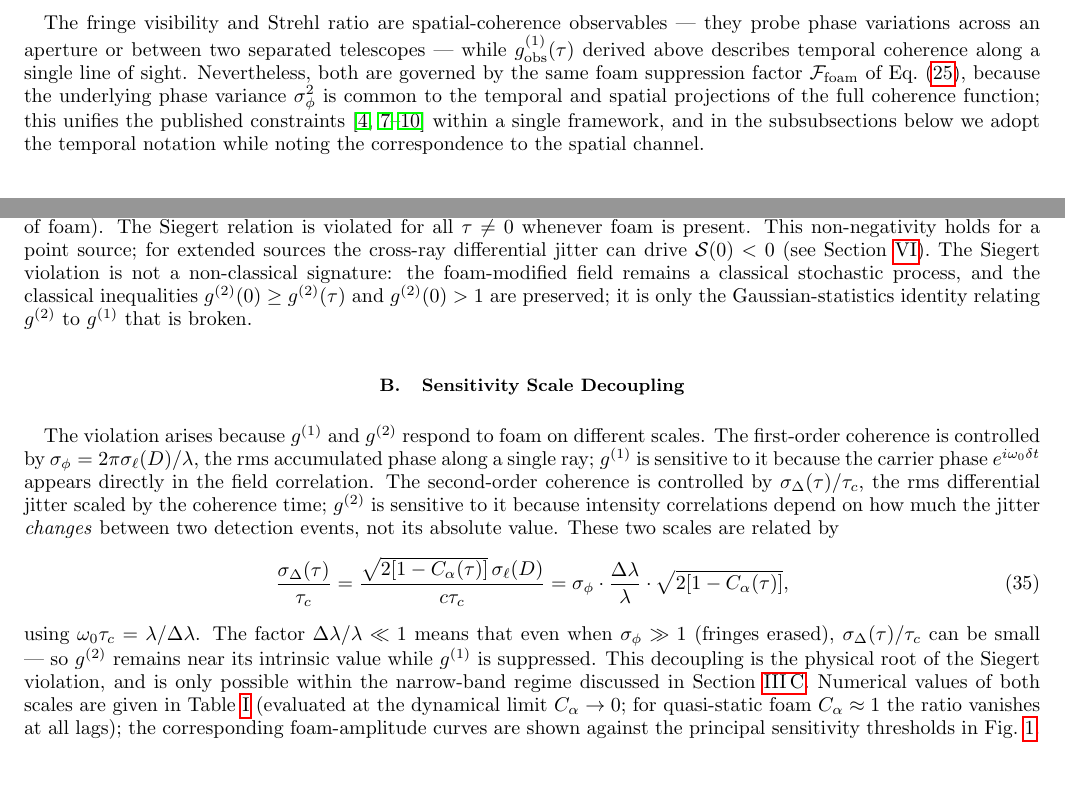
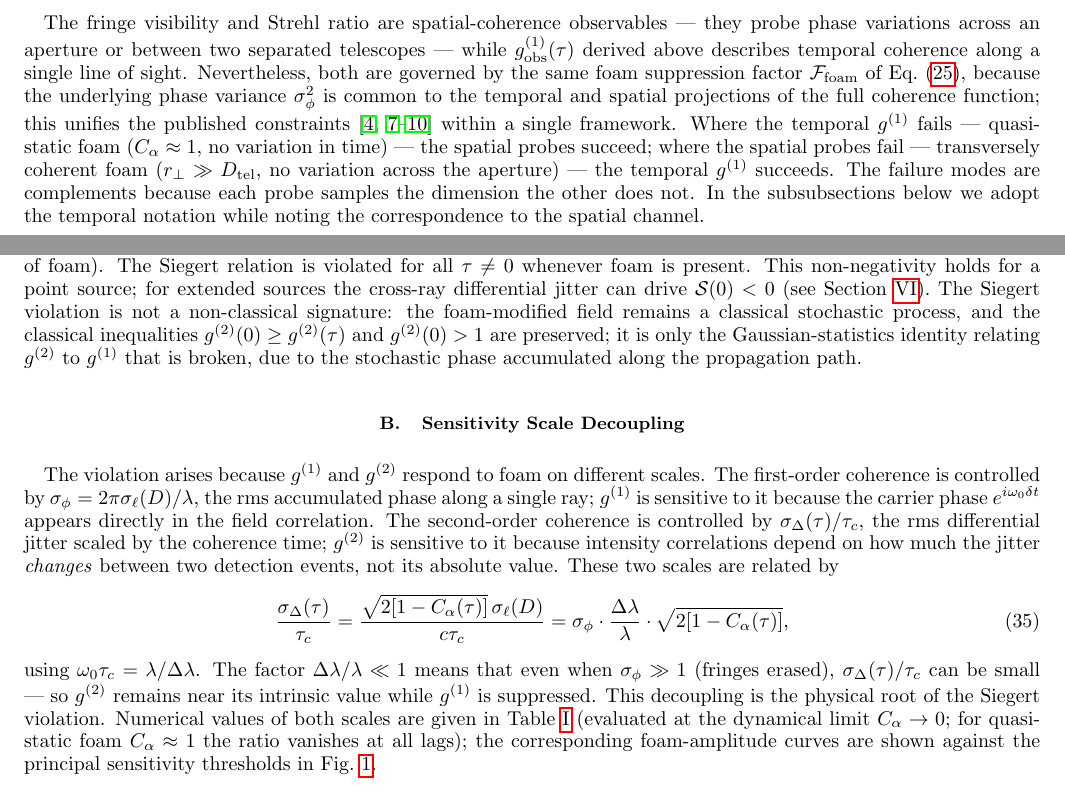
Before and after one commit to AlexGKim/foam, a LaTeX paper (docs/paper.tex): two parts of pages 6 and 9 of 15, joined at a grey line, cut so that both start at the same text. Compiled offline with pdfLaTeX.

Commit message:
Section III: clarify temporal-spatial probe complementarity and Siegert violation
Co-Authored-By: Claude Sonnet 4.6 <noreply@anthropic.com>

```diff
--- a/docs/paper.tex
+++ b/docs/paper.tex
@@ -588,8 +588,15 @@ $\mathcal{F}_{\rm foam}$ of Eq.~\eqref{eq:Ffoam}, because the underlying
 phase variance $\sigma_\phi^2$ is common to the temporal and spatial
 projections of the full coherence function; this unifies the published
 constraints~\cite{LieuHillman2003,NgPerlman2022,Perlman2015,Christiansen2011,2003ApJ...587L...1R}
-within a single framework, and in the subsubsections below we adopt the
-temporal notation while noting the correspondence to the spatial channel.
+within a single framework.
+Where the temporal $g^{(1)}$ fails --- quasi-static foam ($C_\alpha \approx 1$,
+no variation in time) --- the spatial probes succeed; where the spatial probes
+fail --- transversely coherent foam ($r_\perp \gg D_{\rm tel}$, no variation
+across the aperture) --- the temporal $g^{(1)}$ succeeds.
+The failure modes are complements because each probe samples the dimension the
+other does not.
+In the subsubsections below we adopt the temporal notation while noting the
+correspondence to the spatial channel.
 
 \subsubsection{Fringe Visibility and the Lieu--Hillman Condition}
 
@@ -801,7 +808,7 @@ cross-ray differential jitter can drive $\mathcal{S}(0)<0$
 The Siegert violation is not a non-classical signature: the foam-modified field
 remains a classical stochastic process, and the classical inequalities
 $g^{(2)}(0)\geq g^{(2)}(\tau)$ and $g^{(2)}(0)>1$ are preserved; it is only
-the Gaussian-statistics identity relating $g^{(2)}$ to $g^{(1)}$ that is broken.
+the Gaussian-statistics identity relating $g^{(2)}$ to $g^{(1)}$ that is broken, due to the stochastic phase accumulated along the propagation path.
 
 \subsection{Sensitivity Scale Decoupling}
 \label{sec:scales}
@@ -827,8 +834,7 @@ using $\omega_0\tau_c = \lambda/\Delta\lambda$.
 The factor $\Delta\lambda/\lambda \ll 1$ means that even when $\sigma_\phi \gg 1$
 (fringes erased), $\sigma_\Delta(\tau)/\tau_c$ can be small — so $g^{(2)}$ remains
 near its intrinsic value while $g^{(1)}$ is suppressed.
-This decoupling is the physical root of the Siegert violation, and is only
-possible within the narrow-band regime discussed in Section~\ref{sec:narrowband}.
+This decoupling is the physical root of the Siegert violation.
 Numerical values of both scales are given in Table~\ref{tab:comparison}
 (evaluated at the dynamical limit $C_\alpha\to 0$; for quasi-static foam
 $C_\alpha\approx 1$ the ratio vanishes at all lags); the corresponding
```
